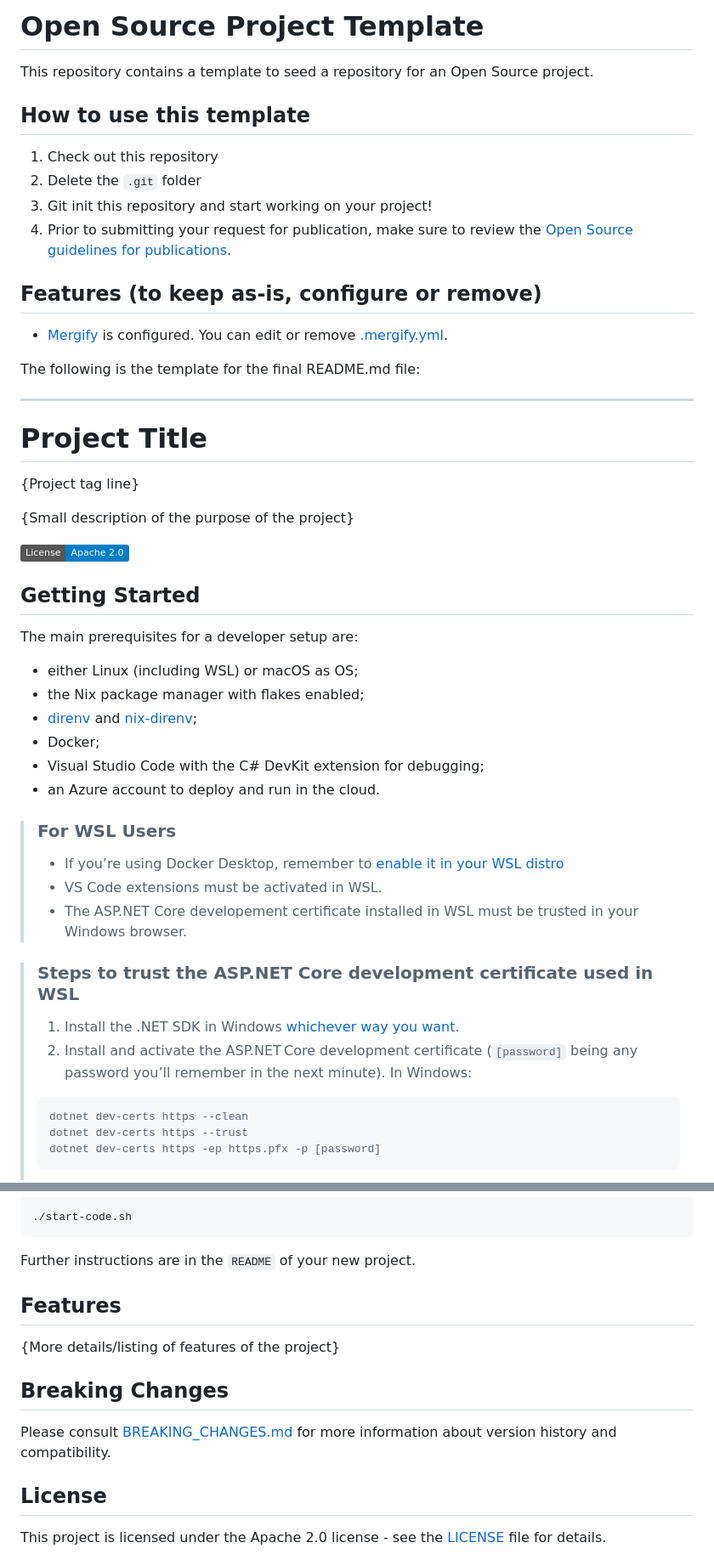
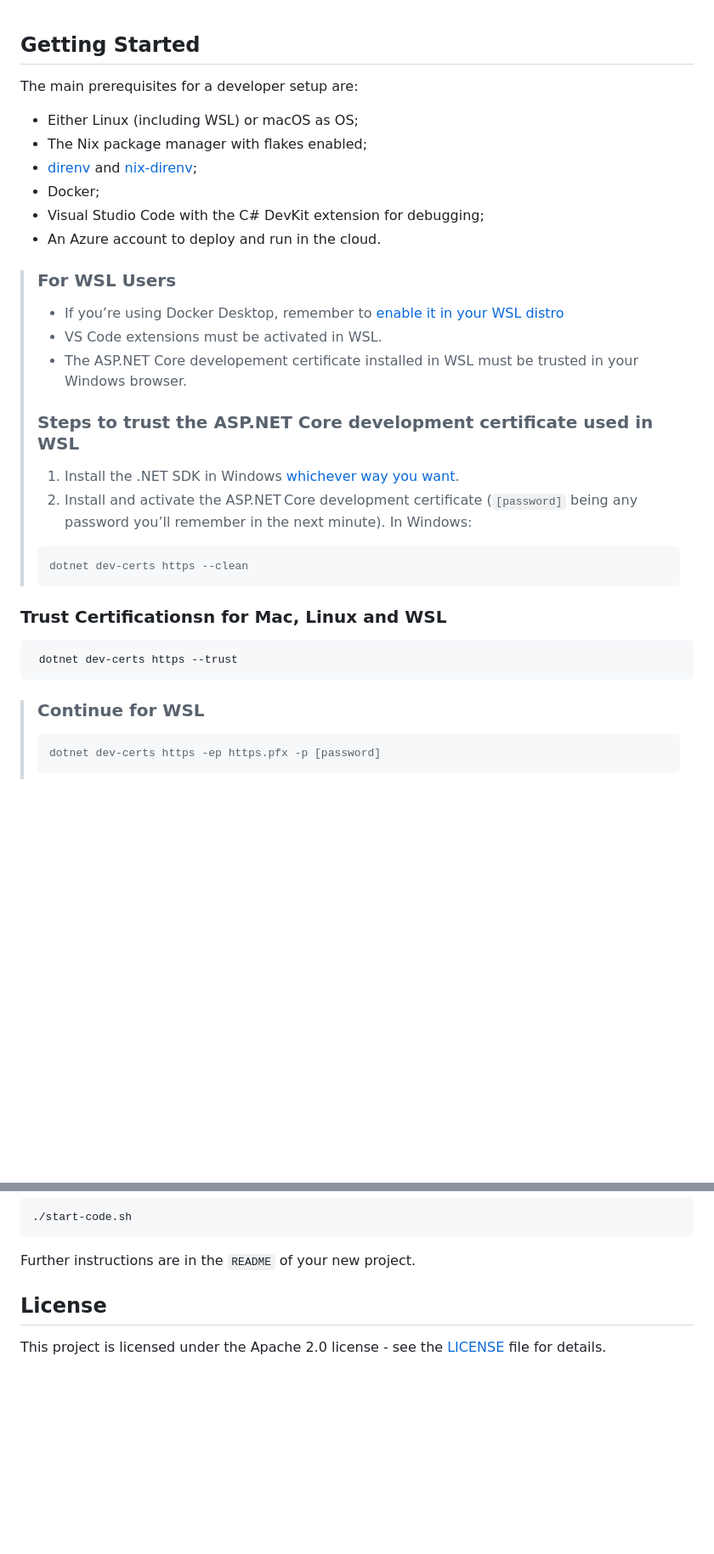
Before and after one commit to nventive/cloud-template, a Markdown page: README.md, 2 parts joined by grey strips. Shown at 85% size. Rendered like a GitHub page; badges without logos; blank space fills up the shorter version.

Commit message:
chore: Readme Formatting and removing template sections

````diff
--- a/README.md
+++ b/README.md
@@ -1,52 +1,29 @@
-# Open Source Project Template
-
-This repository contains a template to seed a repository for an Open Source
-project.
-
-## How to use this template
-
-1. Check out this repository
-2. Delete the `.git` folder
-3. Git init this repository and start working on your project!
-4. Prior to submitting your request for publication, make sure to review the
-   [Open Source guidelines for publications](https://nventive.visualstudio.com/Internal/_wiki/wikis/Internal_wiki?wikiVersion=GBwikiMaster&pagePath=%2FOpen%20Source%2FPublishing&pageId=7120).
-
-## Features (to keep as-is, configure or remove)
-- [Mergify](https://mergify.io/) is configured. You can edit or remove [.mergify.yml](/.mergify.yml).
-
-The following is the template for the final README.md file:
-
----
-
-# Project Title
-
-{Project tag line}
-
-{Small description of the purpose of the project}
-
-[![License](https://img.shields.io/badge/License-Apache%202.0-blue.svg)](LICENSE)
-
 ## Getting Started
 
 The main prerequisites for a developer setup are:
-- either Linux (including WSL) or macOS as OS;
-- the Nix package manager with flakes enabled;
+- Either Linux (including WSL) or macOS as OS;
+- The Nix package manager with flakes enabled;
 - [direnv](https://direnv.net/) and [nix-direnv](https://github.com/nix-community/nix-direnv);
 - Docker;
 - Visual Studio Code with the C# DevKit extension for debugging;
-- an Azure account to deploy and run in the cloud.
+- An Azure account to deploy and run in the cloud.
 
 > ### For WSL Users
 > - If you’re using Docker Desktop, remember to [enable it in your WSL distro](https://docs.docker.com/desktop/wsl/#enabling-docker-support-in-wsl-2-distros)
 > - VS Code extensions must be activated in WSL.
 > - The ASP.NET Core developement certificate installed in WSL must be trusted in your Windows browser.
-
 > ### Steps to trust the ASP.NET Core development certificate used in WSL
 > 1. Install the .NET SDK in Windows [whichever way you want](https://learn.microsoft.com/en-us/dotnet/core/install/windows).
 > 1. Install and activate the ASP.NET Core development certificate (`[password]` being any password you’ll remember in the next minute). In Windows:
 > ```console
 > dotnet dev-certs https --clean
-> dotnet dev-certs https --trust
+
+### Trust Certificationsn for Mac, Linux and WSL
+```console
+ dotnet dev-certs https --trust
+```
+> ### Continue for WSL
+> ```console
 > dotnet dev-certs https -ep https.pfx -p [password]
 > ```
 > 3. Restart your browser to make sure it trusts the new certificate.
@@ -118,14 +110,6 @@ fd --hidden --type file --exec sd Placeholder MyProject
 
 Further instructions are in the `README` of your new project.
 
-## Features
-
-{More details/listing of features of the project}
-
-## Breaking Changes
-
-Please consult [BREAKING_CHANGES.md](BREAKING_CHANGES.md) for more information about version
-history and compatibility.
 
 ## License
 
````
Also changed, not shown: other parts of README.md (+16 -1 lines).
